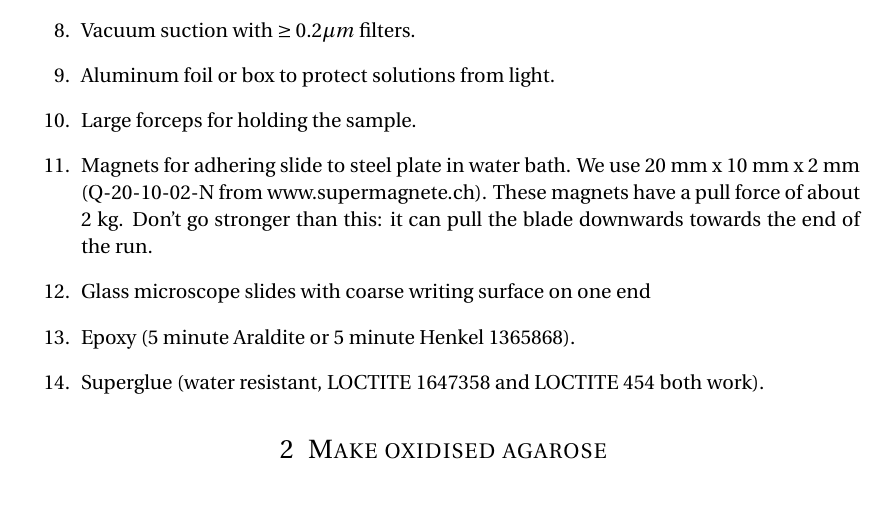
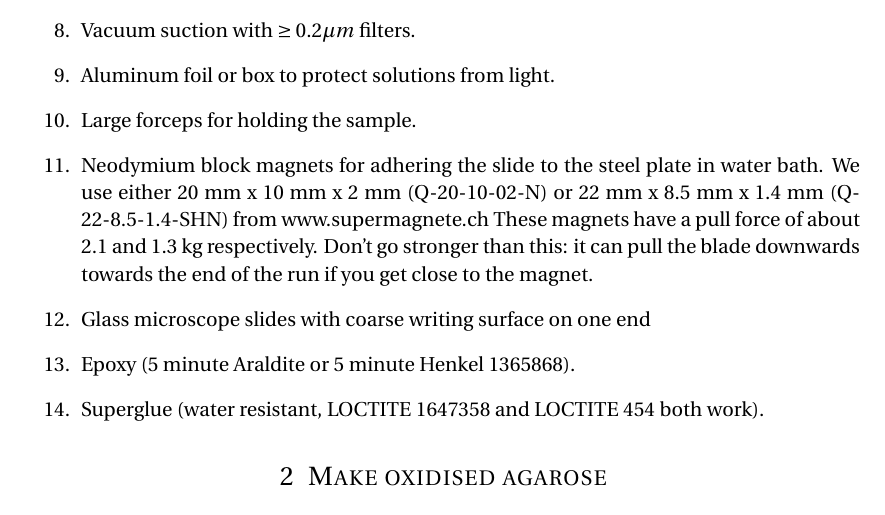
Before and after one commit to luckylara/TissueVisionMods, a LaTeX document (protocols/embedding/CovalentAgaroseEmbedding.tex): part of page 2 of 5, cut so that both start at the same text. Compiled offline with pdfLaTeX.

Commit message:
Mention the lower pull strength magnets.

```diff
--- a/protocols/embedding/CovalentAgaroseEmbedding.tex
+++ b/protocols/embedding/CovalentAgaroseEmbedding.tex
@@ -89,9 +89,10 @@ Refrigerated PB will out-gas as it warms and bubbles may form on the objective.
 \item Vacuum suction with $\ge 0.2 \mu m$ filters.
 \item Aluminum foil or box to protect solutions from light.
 \item Large forceps for holding the sample.
-\item Magnets for adhering slide to steel plate in water bath. We use 20~mm x 10~mm x 2~mm (Q-20-10-02-N from www.supermagnete.ch).
-      These magnets have a pull force of about 2 kg.
-      Don't go stronger than this: it can pull the blade downwards towards the end of the run.
+\item Neodymium block magnets for adhering the slide to the steel plate in water bath.
+      We use either 20~mm x 10~mm x 2~mm (Q-20-10-02-N) or 22~mm x 8.5~mm x 1.4~mm (Q-22-8.5-1.4-SHN) from www.supermagnete.ch
+      These magnets have a pull force of about 2.1 and 1.3~kg respectively.
+      Don't go stronger than this: it can pull the blade downwards towards the end of the run if you get close to the magnet.
 \item Glass microscope slides with coarse writing surface on one end
 \item Epoxy (5 minute Araldite or 5 minute Henkel 1365868).
 \item Superglue (water resistant, LOCTITE 1647358 and LOCTITE 454 both work).
```
